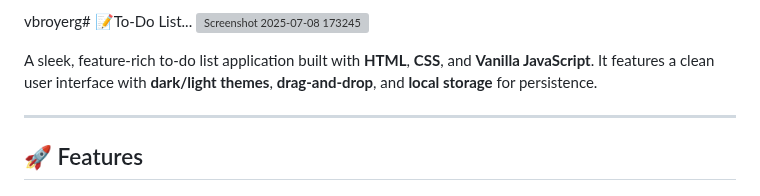
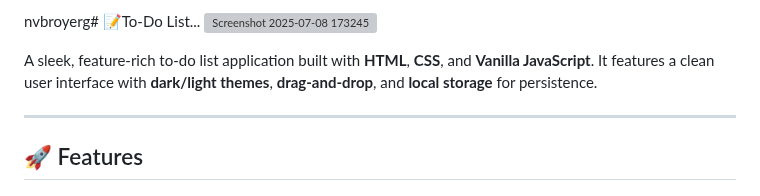
Before and after one commit to Pranav9594/To-Do-List, a Markdown page: readme.md, the part around the change. GitHub-like rendering; grey boxes are pictures that could not be loaded.

```diff
--- a/readme.md
+++ b/readme.md
@@ -1,4 +1,4 @@
-vbroyerg# 📝To-Do List...
+nvbroyerg# 📝To-Do List...
 ![Screenshot 2025-07-08 173245](https://github.com/user-attachments/assets/eea2ac60-85f1-4abf-a8dc-17c8f7bc5a3a)
 
 A sleek, feature-rich to-do list application built with **HTML**, **CSS**, and **Vanilla JavaScript**. It features a clean user interface with **dark/light themes**, **drag-and-drop**, and **local storage** for persistence.
```
